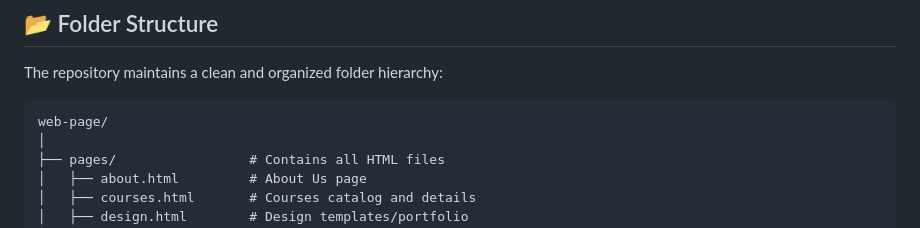
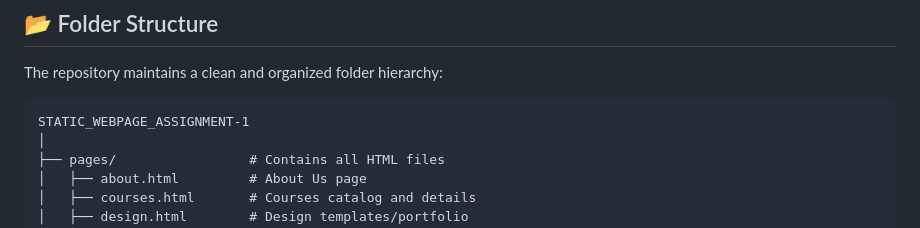
Before and after one commit to Sohan123-45/Upskill_Website, a Markdown page: README.md, the part around the change. Rendered like a GitHub page.

Commit message:
Rename web-page directory to STATIC_WEBPAGE_ASSIGNMENT-1

````diff
--- a/README.md
+++ b/README.md
@@ -23,7 +23,7 @@
 The repository maintains a clean and organized folder hierarchy:
 
 ```text
-web-page/
+STATIC_WEBPAGE_ASSIGNMENT-1
 │
 ├── pages/                 # Contains all HTML files
 │   ├── about.html         # About Us page
````
